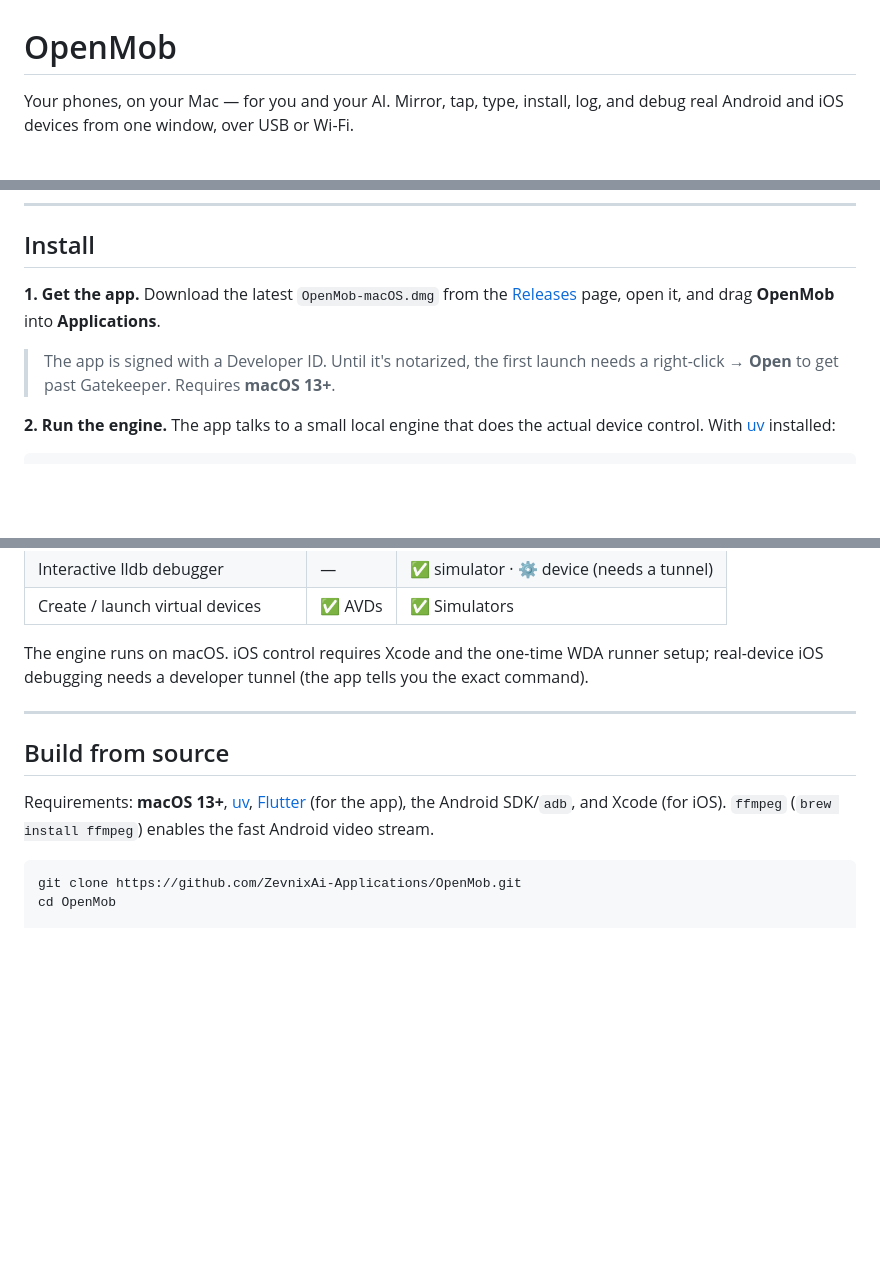
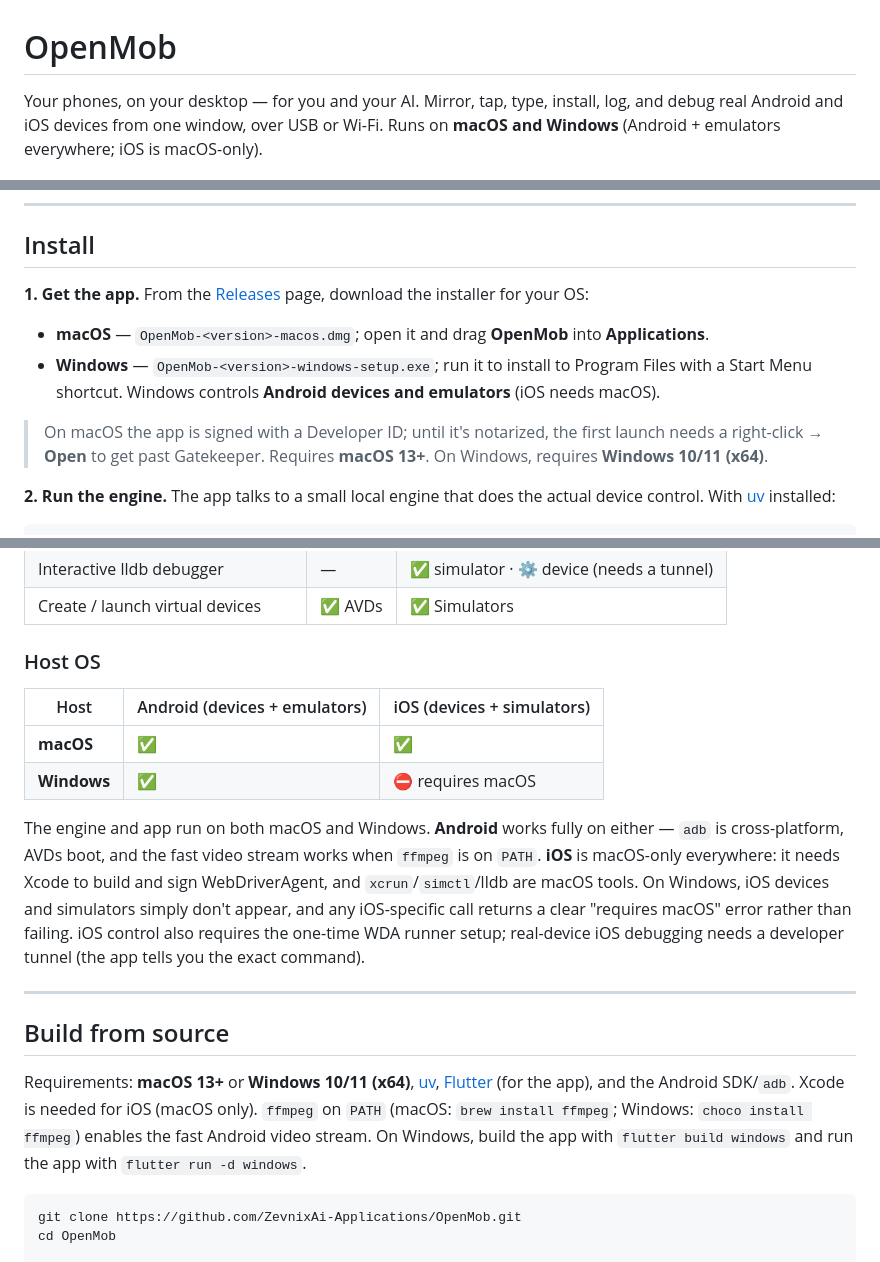
Before and after one commit to ZevnixAi-Applications/OpenMob, a Markdown page: README.md, 3 parts joined by grey strips. Rendered like a GitHub page; blank space fills up the shorter version.

````diff
--- a/README.md
+++ b/README.md
@@ -1,7 +1,8 @@
 # OpenMob
 
-Your phones, on your Mac — for you and your AI. Mirror, tap, type, install,
+Your phones, on your desktop — for you and your AI. Mirror, tap, type, install,
 log, and debug real Android and iOS devices from one window, over USB or Wi-Fi.
+Runs on **macOS and Windows** (Android + emulators everywhere; iOS is macOS-only).
 
 ![OpenMob desktop app](docs/img/hero.png)
 
@@ -38,12 +39,19 @@ tell me what the logs say."
 
 ## Install
 
-**1. Get the app.** Download the latest `OpenMob-macOS.dmg` from the
+**1. Get the app.** From the
 [Releases](https://github.com/ZevnixAi-Applications/OpenMob/releases/latest)
-page, open it, and drag **OpenMob** into **Applications**.
+page, download the installer for your OS:
 
-> The app is signed with a Developer ID. Until it's notarized, the first launch
-> needs a right-click → **Open** to get past Gatekeeper. Requires **macOS 13+**.
+- **macOS** — `OpenMob-<version>-macos.dmg`; open it and drag **OpenMob** into
+  **Applications**.
+- **Windows** — `OpenMob-<version>-windows-setup.exe`; run it to install to
+  Program Files with a Start Menu shortcut. Windows controls **Android devices
+  and emulators** (iOS needs macOS).
+
+> On macOS the app is signed with a Developer ID; until it's notarized, the first
+> launch needs a right-click → **Open** to get past Gatekeeper. Requires
+> **macOS 13+**. On Windows, requires **Windows 10/11 (x64)**.
 
 **2. Run the engine.** The app talks to a small local engine that does the
 actual device control. With [uv](https://docs.astral.sh/uv/) installed:
@@ -131,18 +139,32 @@ full picture.
 | Interactive lldb debugger | — | ✅ simulator · ⚙️ device (needs a tunnel) |
 | Create / launch virtual devices | ✅ AVDs | ✅ Simulators |
 
-The engine runs on macOS. iOS control requires Xcode and the one-time WDA runner
-setup; real-device iOS debugging needs a developer tunnel (the app tells you the
-exact command).
+### Host OS
+
+| Host | Android (devices + emulators) | iOS (devices + simulators) |
+| --- | --- | --- |
+| **macOS** | ✅ | ✅ |
+| **Windows** | ✅ | ⛔ requires macOS |
+
+The engine and app run on both macOS and Windows. **Android** works fully on
+either — `adb` is cross-platform, AVDs boot, and the fast video stream works when
+`ffmpeg` is on `PATH`. **iOS** is macOS-only everywhere: it needs Xcode to build
+and sign WebDriverAgent, and `xcrun`/`simctl`/lldb are macOS tools. On Windows,
+iOS devices and simulators simply don't appear, and any iOS-specific call returns
+a clear "requires macOS" error rather than failing. iOS control also requires the
+one-time WDA runner setup; real-device iOS debugging needs a developer tunnel
+(the app tells you the exact command).
 
 ---
 
 ## Build from source
 
-Requirements: **macOS 13+**, [uv](https://docs.astral.sh/uv/),
-[Flutter](https://flutter.dev) (for the app), the Android SDK/`adb`, and Xcode
-(for iOS). `ffmpeg` (`brew install ffmpeg`) enables the fast Android video
-stream.
+Requirements: **macOS 13+** or **Windows 10/11 (x64)**,
+[uv](https://docs.astral.sh/uv/), [Flutter](https://flutter.dev) (for the app),
+and the Android SDK/`adb`. Xcode is needed for iOS (macOS only). `ffmpeg` on
+`PATH` (macOS: `brew install ffmpeg`; Windows: `choco install ffmpeg`) enables the
+fast Android video stream. On Windows, build the app with `flutter build windows`
+and run the app with `flutter run -d windows`.
 
 ```sh
 git clone https://github.com/ZevnixAi-Applications/OpenMob.git
````
Also changed, not shown: other parts of README.md (+1 -1 lines), docs/GETTING_STARTED.md (+44 -9 lines).
